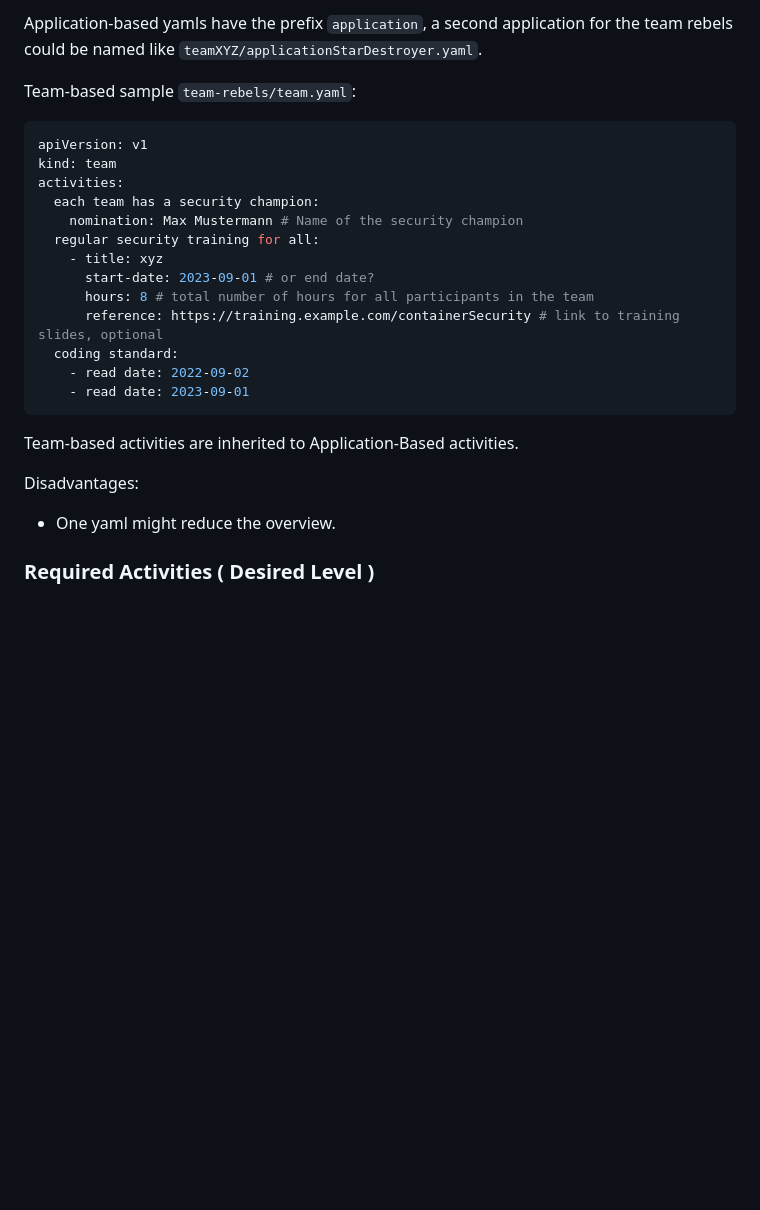
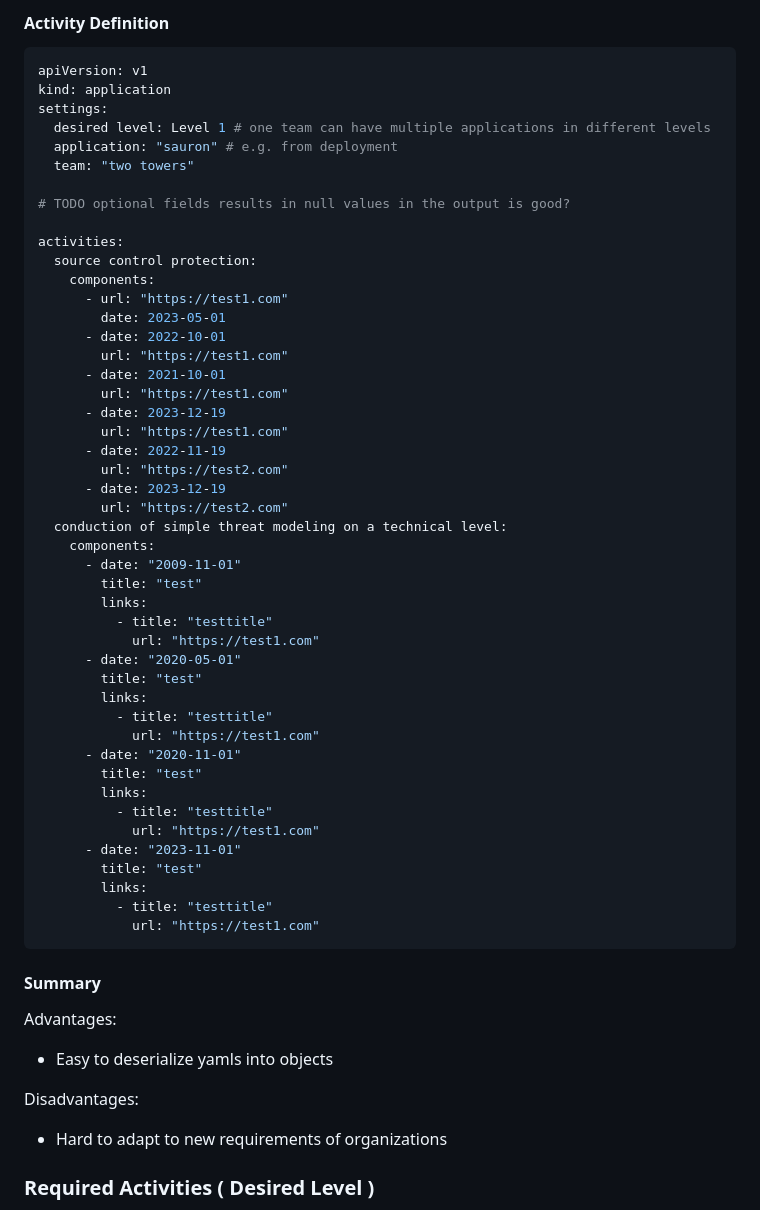
Before and after one commit to devsecopsmaturitymodel/metricCA, a Markdown page: docs/ADR/yaml.md, the part around one of its changes. Rendered like a GitHub page; blank space fills up the shorter version.

````diff
--- a/docs/ADR/yaml.md
+++ b/docs/ADR/yaml.md
@@ -169,30 +233,61 @@ activities:
 ```
 
-Application-based yamls have the prefix `application`, a second application for the team rebels could be named like `teamXYZ/applicationStarDestroyer.yaml`.
+#### Activity Definition
+```yaml
+apiVersion: v1
+kind: application
+settings:
+  desired level: Level 1 # one team can have multiple applications in different levels
+  application: "sauron" # e.g. from deployment
+  team: "two towers"
 
-Team-based sample `team-rebels/team.yaml`:
+# TODO optional fields results in null values in the output is good?
 
-```YAML
-apiVersion: v1
-kind: team
 activities:
-  each team has a security champion:
-    nomination: Max Mustermann # Name of the security champion
-  regular security training for all:
-    - title: xyz
-      start-date: 2023-09-01 # or end date?
-      hours: 8 # total number of hours for all participants in the team
-      reference: https://training.example.com/containerSecurity # link to training slides, optional
-  coding standard:
-    - read date: 2022-09-02
-    - read date: 2023-09-01
+  source control protection:
+    components:
+      - url: "https://test1.com"
+        date: 2023-05-01
+      - date: 2022-10-01
+        url: "https://test1.com"
+      - date: 2021-10-01
+        url: "https://test1.com"
+      - date: 2023-12-19
+        url: "https://test1.com"
+      - date: 2022-11-19
+        url: "https://test2.com"
+      - date: 2023-12-19
+        url: "https://test2.com"
+  conduction of simple threat modeling on a technical level:
+    components:
+      - date: "2009-11-01"
+        title: "test"
+        links:
+          - title: "testtitle"
+            url: "https://test1.com"
+      - date: "2020-05-01"
+        title: "test"
+        links:
+          - title: "testtitle"
+            url: "https://test1.com"
+      - date: "2020-11-01"
+        title: "test"
+        links:
+          - title: "testtitle"
+            url: "https://test1.com"
+      - date: "2023-11-01"
+        title: "test"
+        links:
+          - title: "testtitle"
+            url: "https://test1.com"
 ```
 
-Team-based activities are inherited to Application-Based activities.
+#### Summary
+Advantages:
+- Easy to deserialize yamls into objects
 
 Disadvantages:
-
-* One yaml might reduce the overview.
+- Hard to adapt to new requirements of organizations
 
 ### Required Activities ( Desired Level )
 
````
Also changed, not shown: other parts of docs/ADR/yaml.md (+145 -87 lines), docs/architecture.png.
